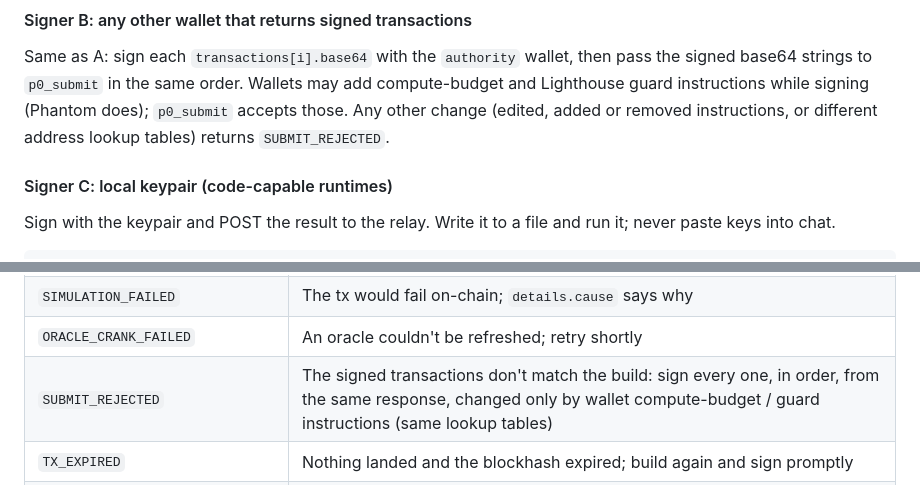
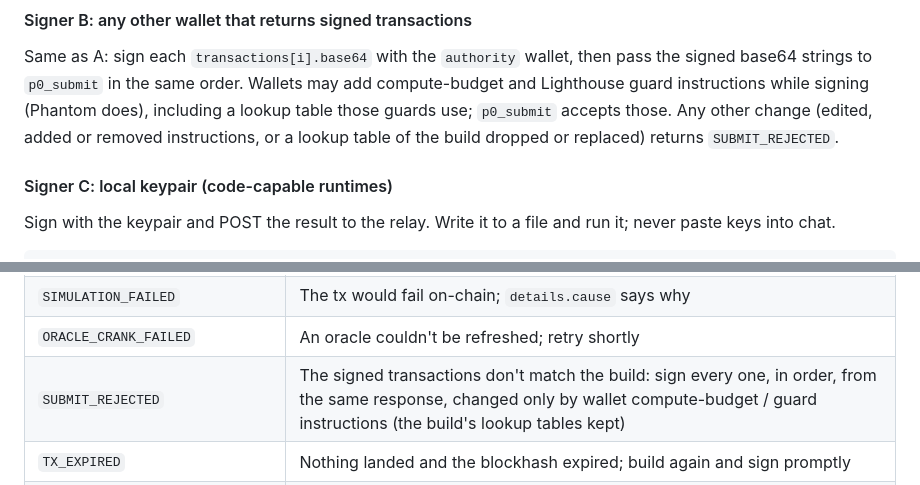
Before and after one commit to 0dotxyz/p0-agents, a Markdown page: SKILL.md, 2 parts joined by grey strips. GitHub-like rendering.

Commit message:
docs(skill): wallet guards may bring their own lookup table (p0-mcp #10 330fd46)
Co-Authored-By: Claude Opus 5.5 <noreply@anthropic.com>

```diff
--- a/SKILL.md
+++ b/SKILL.md
@@ -325,8 +325,9 @@ before building (e.g. sign a harmless message), not inside the window.
 Same as A: sign each `transactions[i].base64` with the `authority` wallet,
 then pass the signed base64 strings to `p0_submit` in the same order. Wallets
 may add compute-budget and Lighthouse guard instructions while signing (Phantom
-does); `p0_submit` accepts those. Any other change (edited, added or removed
-instructions, or different address lookup tables) returns `SUBMIT_REJECTED`.
+does), including a lookup table those guards use; `p0_submit` accepts those.
+Any other change (edited, added or removed instructions, or a lookup table of
+the build dropped or replaced) returns `SUBMIT_REJECTED`.
 
 #### Signer C: local keypair (code-capable runtimes)
 
@@ -443,7 +444,7 @@ The message is prescriptive; follow it.
 | `BRIDGE_CONFLICT` | Follow the message (fresh account, or close the conflicting position) |
 | `SIMULATION_FAILED` | The tx would fail on-chain; `details.cause` says why |
 | `ORACLE_CRANK_FAILED` | An oracle couldn't be refreshed; retry shortly |
-| `SUBMIT_REJECTED` | The signed transactions don't match the build: sign every one, in order, from the same response, changed only by wallet compute-budget / guard instructions (same lookup tables) |
+| `SUBMIT_REJECTED` | The signed transactions don't match the build: sign every one, in order, from the same response, changed only by wallet compute-budget / guard instructions (the build's lookup tables kept) |
 | `TX_EXPIRED` | Nothing landed and the blockhash expired; build again and sign promptly |
 | `UPSTREAM_ERROR` | A data source or the RPC is down (including reading the build's lookup tables). On `p0_submit`, nothing was decided: retry with the same inputs, don't rebuild |
 | `RATE_LIMITED` | Wait `Retry-After` / `details.retry_after_s` seconds |
```
